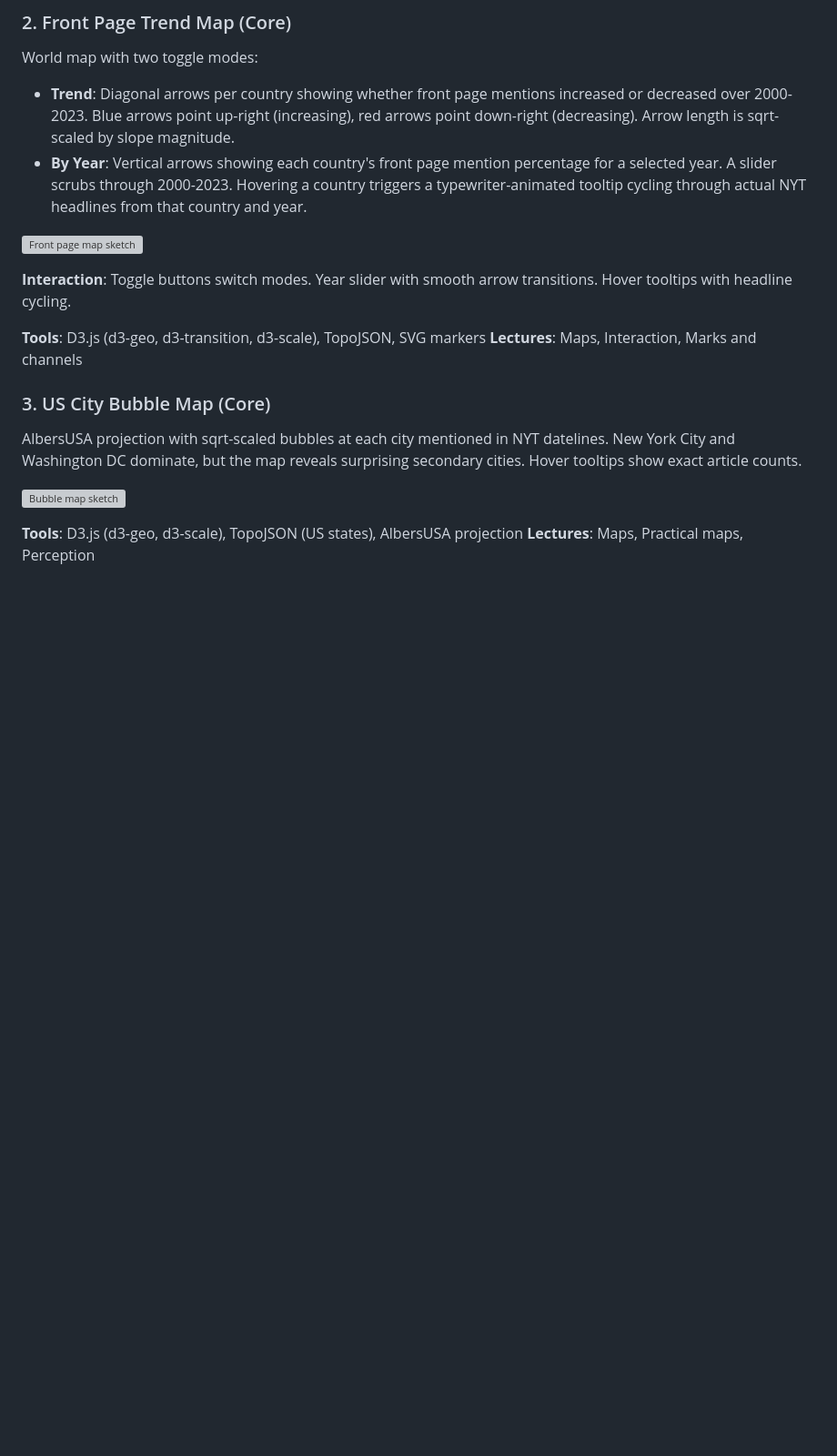
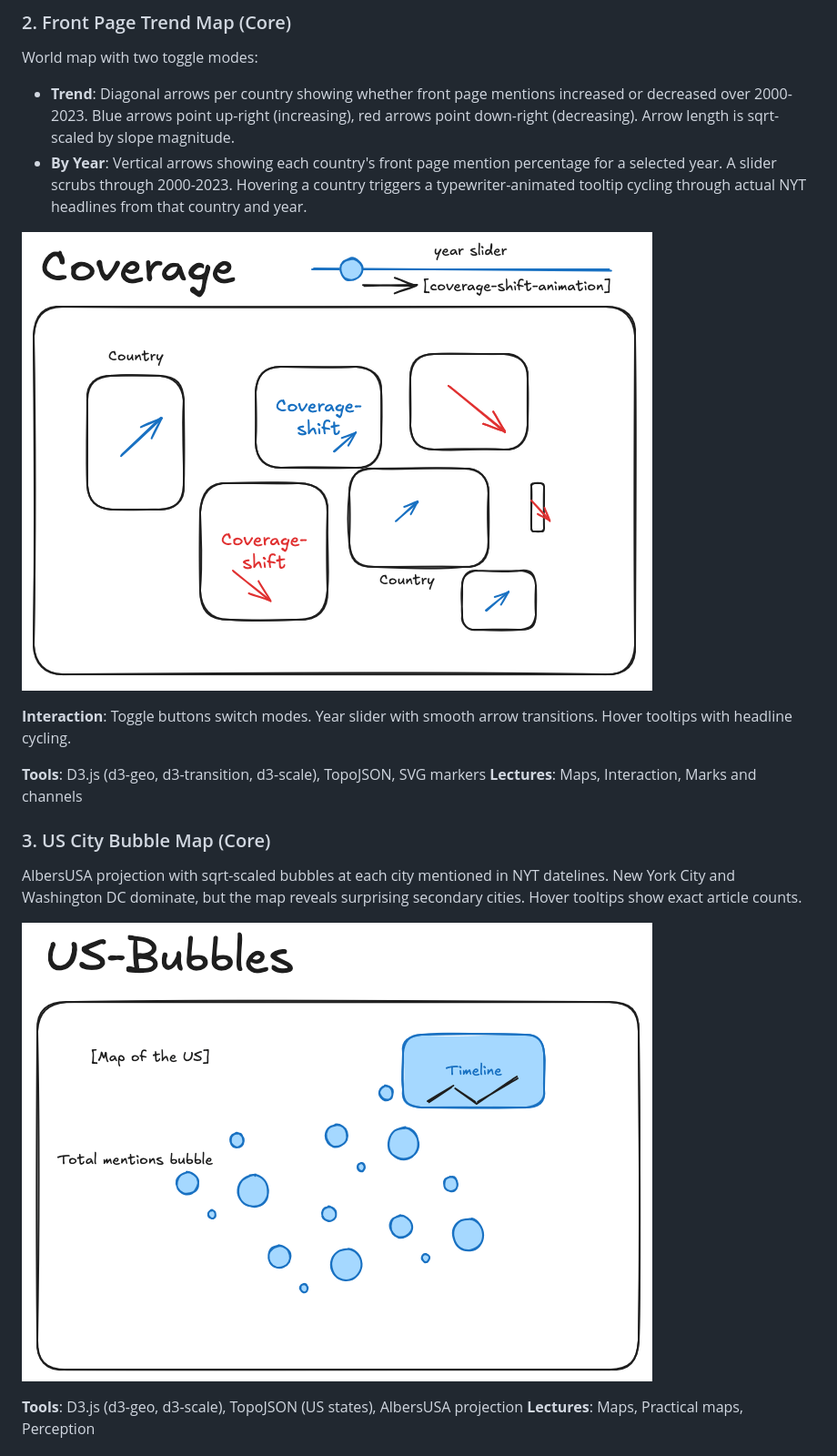
Before and after one commit to com-480-data-visualization/wackyweasel-nyt, a Markdown page: MILESTONE2.md, the part around one of its changes. Shown at 91% size. Drawn GitHub-style; pictures changed too: images/coverage-map.png (added), images/us-bubbles.png (added); blank space fills up the shorter version; grey boxes are pictures that could not be loaded.

Commit message:
Add sketches, data files, update milestone image paths

```diff
--- a/MILESTONE2.md
+++ b/MILESTONE2.md
@@ -26,7 +26,7 @@ World map with two toggle modes:
 - **Trend**: Diagonal arrows per country showing whether front page mentions increased or decreased over 2000-2023. Blue arrows point up-right (increasing), red arrows point down-right (decreasing). Arrow length is sqrt-scaled by slope magnitude.
 - **By Year**: Vertical arrows showing each country's front page mention percentage for a selected year. A slider scrubs through 2000-2023. Hovering a country triggers a typewriter-animated tooltip cycling through actual NYT headlines from that country and year.
 
-![Front page map sketch](sketches/frontpage.png)
+![Front page map sketch](images/coverage-map.png)
 
 **Interaction**: Toggle buttons switch modes. Year slider with smooth arrow transitions. Hover tooltips with headline cycling.
 
@@ -37,7 +37,7 @@ World map with two toggle modes:
 
 AlbersUSA projection with sqrt-scaled bubbles at each city mentioned in NYT datelines. New York City and Washington DC dominate, but the map reveals surprising secondary cities. Hover tooltips show exact article counts.
 
-![Bubble map sketch](sketches/bubblemap.png)
+![Bubble map sketch](images/us-bubbles.png)
 
 **Tools**: D3.js (d3-geo, d3-scale), TopoJSON (US states), AlbersUSA projection
 **Lectures**: Maps, Practical maps, Perception
```
Also changed, not shown: other parts of MILESTONE2.md (+3 -3 lines), images/eda_article_counts.png (added), images/landing-page.png (added), images/world-map.png (added), 9 other files.
